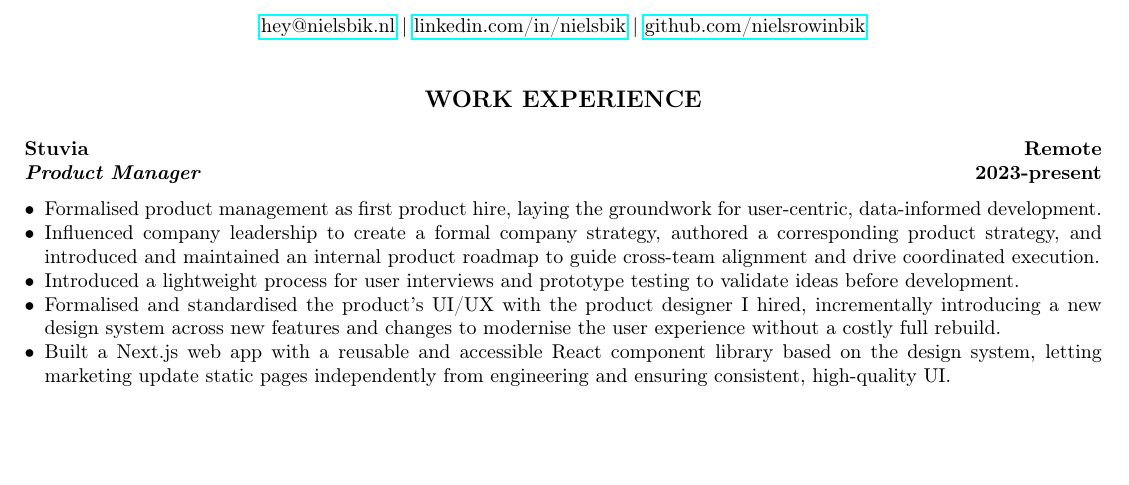
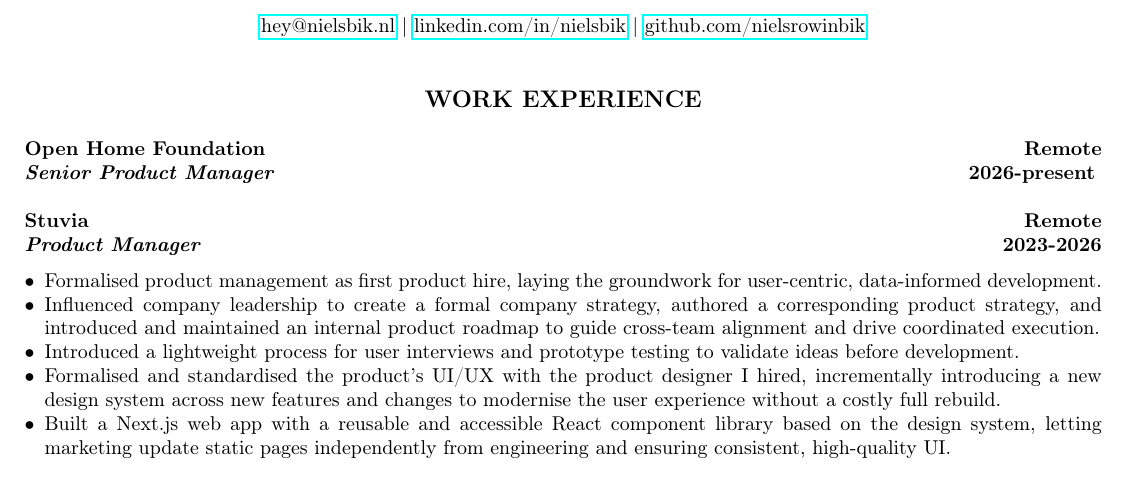
Before and after one commit to nielsrowinbik/resume, a LaTeX document (en.tex): part of the page before the commit and part of page 1 of 2 after it, cut so that both start at the same text, the shorter picture padded with empty space. Compiled offline with pdfLaTeX.

Commit message:
Add OHF role

```diff
--- a/en.tex
+++ b/en.tex
@@ -16,7 +16,12 @@
 \section{Work experience}
 \label{sec:work}
 
-\cvsubsection{Stuvia}[Product Manager][Remote][2023-present]
+\cvsubsection{Open Home Foundation}[Senior Product Manager][Remote][2026-present]
+% \begin{itemize}
+%     \item
+% \end{itemize}
+
+\cvsubsection{Stuvia}[Product Manager][Remote][2023-2026]
 \begin{itemize}
     \item Formalised product management as first product hire, laying the groundwork for user-centric, data-informed development.
     \item Influenced company leadership to create a formal company strategy, authored a corresponding product strategy, and introduced and maintained an internal product roadmap to guide cross-team alignment and drive coordinated execution.
```
